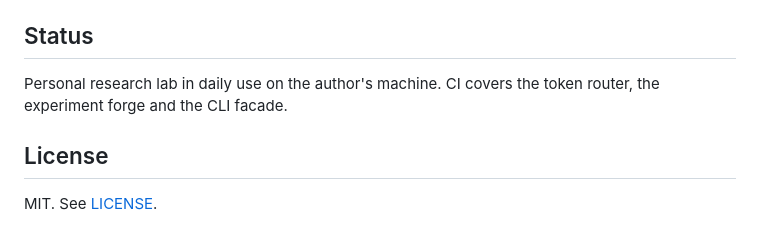
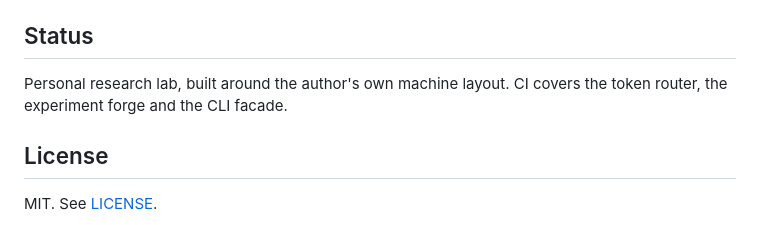
Before and after one commit to marsojuji-cmyk/star-lab, a Markdown page: README.md, the part around the change. Drawn GitHub-style.

Commit message:
docs: drop the unverified daily-use claim

```diff
--- a/README.md
+++ b/README.md
@@ -184,7 +184,7 @@ Hand this to yourself after both agents "set up home":
 
 ## Status
 
-Personal research lab in daily use on the author's machine. CI covers the token router, the experiment forge and the CLI facade.
+Personal research lab, built around the author's own machine layout. CI covers the token router, the experiment forge and the CLI facade.
 
 ## License
 
```
